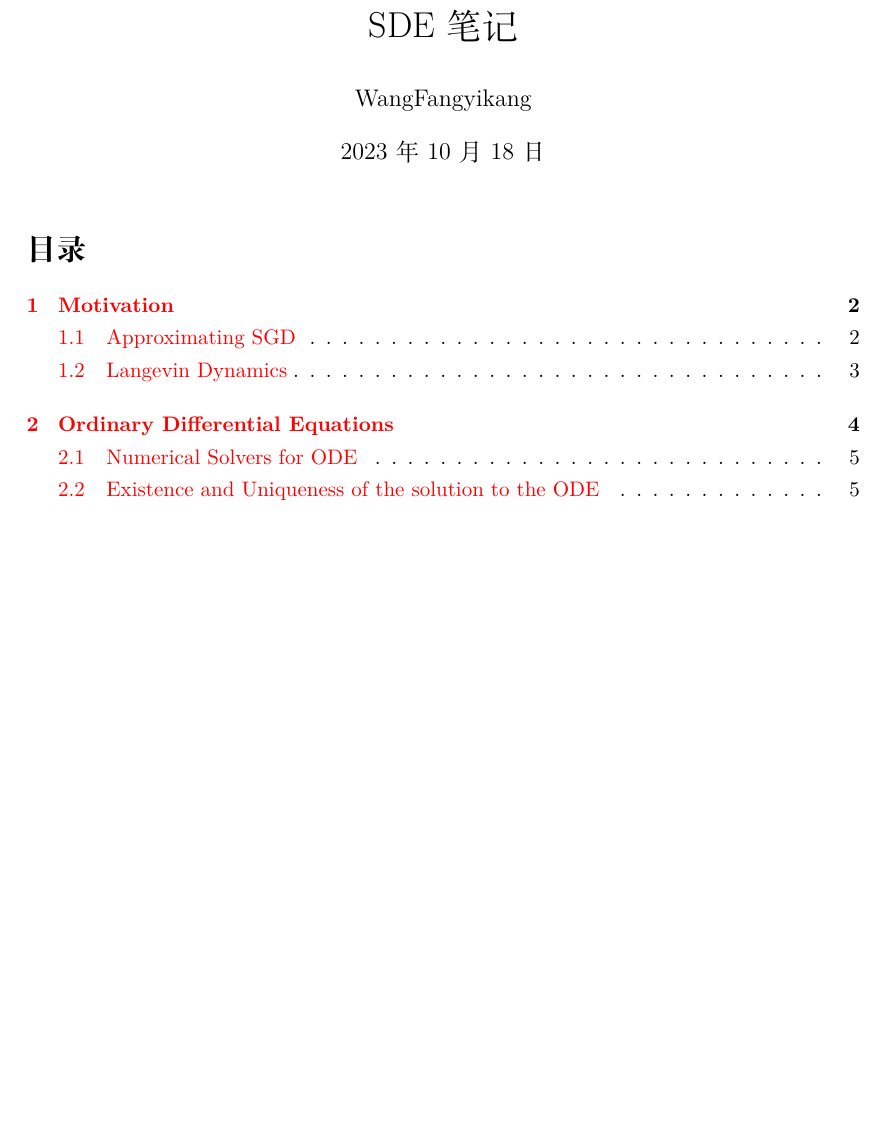
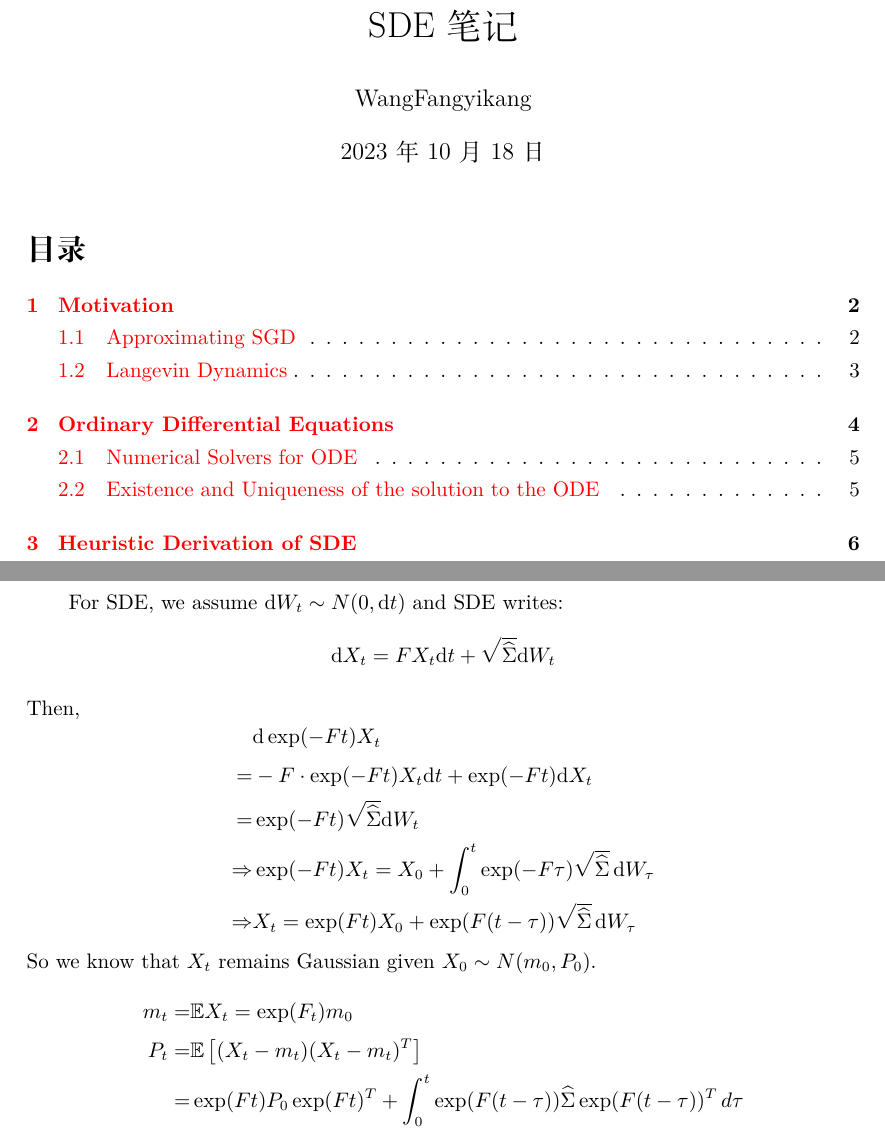
Before and after one commit to zituitui/SDE_notes, a LaTeX document (main.tex, which reads content/s3/3-0.tex): part of page 1 of 6 before the commit and two parts of pages 1 and 6 of 7 after it, the two joined at a grey line, cut so that both start at the same text, the shorter picture padded with empty space. Compiled offline with XeLaTeX.

Commit message:
section 3-0

```diff
--- a/content/s3/3-0.tex
+++ b/content/s3/3-0.tex
@@ -0,0 +1,23 @@
+\section{Heuristic Derivation of SDE}
+For SDE, we assume $\mathrm{d}W_t \sim N(0,\mathrm{d}t)$ and SDE writes:
+$$
+\mathrm{d}X_t = FX_t\mathrm{d}t + \sqrt{\widehat{\Sigma } } \mathrm{d}W_t
+$$
+Then,
+\begin{equation*}
+    \begin{aligned}
+        &\mathrm{d}\exp(-Ft)X_t\\
+        =&-F\cdot\exp(-Ft)X_t\mathrm{d}t+\exp(-Ft)\mathrm{d}X_t\\
+        =&\exp(-Ft)\sqrt{\widehat{\Sigma}}\mathrm{d}W_t\\
+        \Rightarrow& \exp(-Ft)X_t = X_0+\int_{0}^{t}  \exp(-F\tau)\sqrt{\widehat{\Sigma}}\,\mathrm{d}W_\tau\\
+        \Rightarrow& X_t = \exp(Ft)X_0+\exp(F(t-\tau))\sqrt{\widehat{\Sigma}}\,\mathrm{d}W_\tau
+    \end{aligned}
+\end{equation*}
+So we know that $X_t$ remains Gaussian given $X_0 \sim N(m_0,P_0)$.
+\begin{equation*}
+    \begin{aligned}
+        m_t=&\mathbb{E} X_t = \exp(F_t)m_0\\
+        P_t=&\mathbb{E}\left[ (X_t-m_t)(X_t-m_t)^T \right] \\
+        =&\exp(Ft)P_0\exp(Ft)^T + \int_{0}^{t} \exp(F(t-\tau))\widehat{\Sigma}\exp(F(t-\tau))^T \,d\tau
+    \end{aligned}
+\end{equation*}
```
Also changed, not shown: main.tex (+3 -0 lines), main.pdf.
